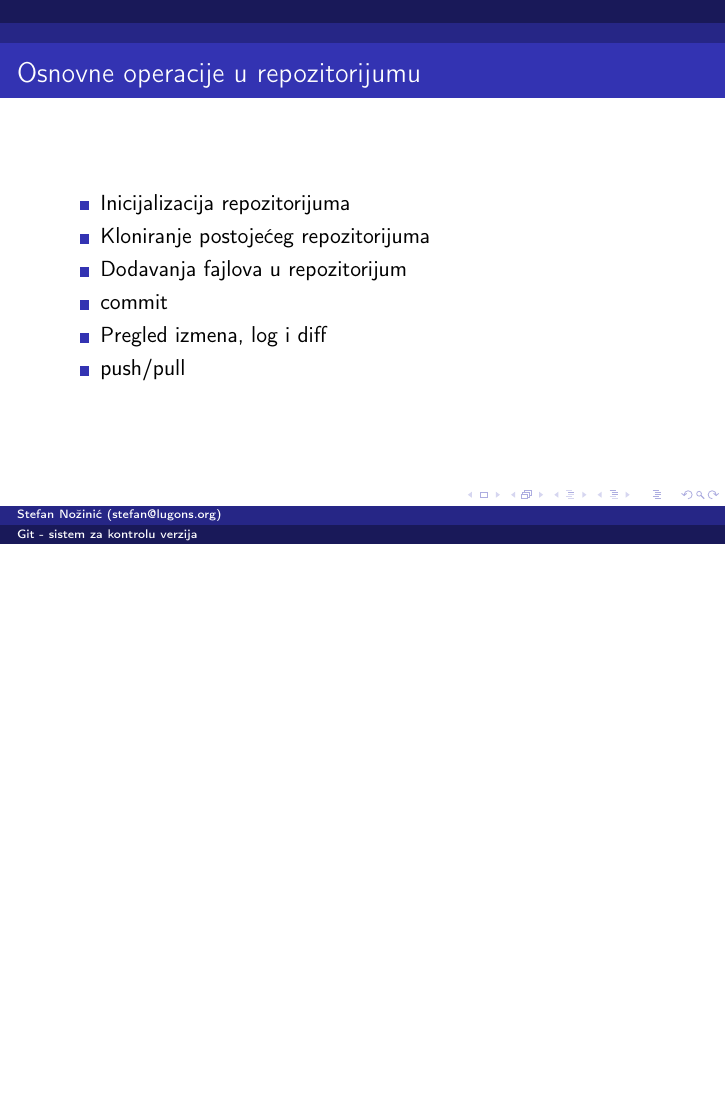
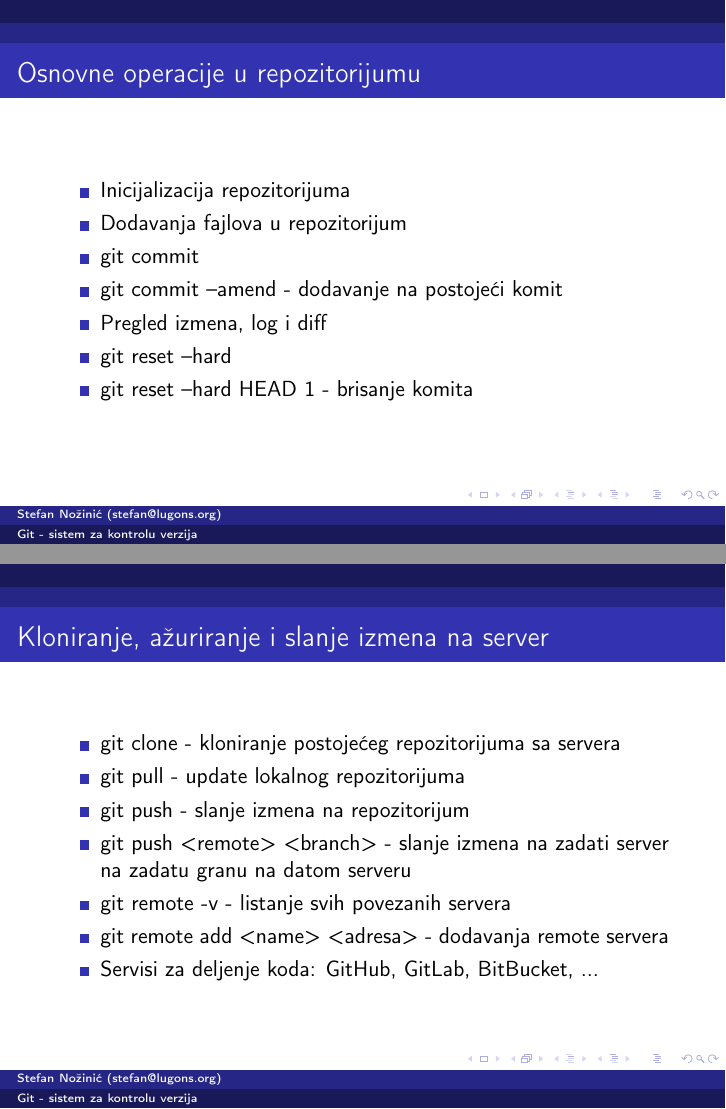
Before and after one commit to fantastic001/petnica-presentations, LaTeX slides (Git.tex): page 4 of 7 before the commit and pages 6 and 10 of 10 after it, the two joined at a grey line, the shorter picture padded with empty space. Compiled offline with pdfLaTeX.

Commit message:
Edit presentation about Git

```diff
--- a/Git.tex
+++ b/Git.tex
@@ -36,11 +51,13 @@
+\frame{
 	\frametitle{Osnovne operacije u repozitorijumu}
 	\begin{itemize}
 		\item Inicijalizacija repozitorijuma
-		\item Kloniranje postojećeg repozitorijuma
 		\item Dodavanja fajlova u repozitorijum
-		\item commit
+		\item git commit
+		\item git commit --amend - dodavanje na postojeći komit
 		\item Pregled izmena, log i diff
-		\item push/pull
+		\item git reset --hard
+		\item git reset --hard HEAD~1 - brisanje komita
 	\end{itemize}
 }
 
@@ -80,4 +97,17 @@
 	\end{itemize}
 }
 
+\frame{
+	\frametitle{Kloniranje, ažuriranje i slanje izmena na server}
+	\begin{itemize}
+		\item git clone - kloniranje postojećeg repozitorijuma sa servera
+		\item git pull - update lokalnog repozitorijuma
+		\item git push - slanje izmena na repozitorijum
+		\item git push <remote> <branch> - slanje izmena na zadati server na zadatu granu na datom serveru
+		\item git remote -v - listanje svih povezanih servera
+		\item git remote add <name> <adresa> - dodavanja remote servera
+		\item Servisi za deljenje koda: GitHub, GitLab, BitBucket, ...
+	\end{itemize}
+}
+
 \end{document}
```
Also changed, not shown: Git.tex (15 more changed lines).
